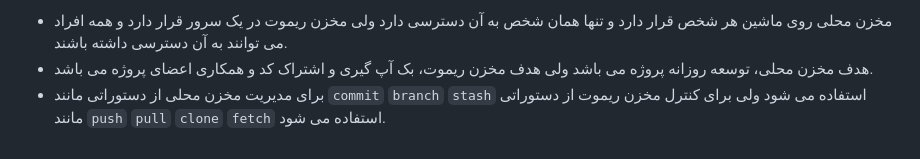
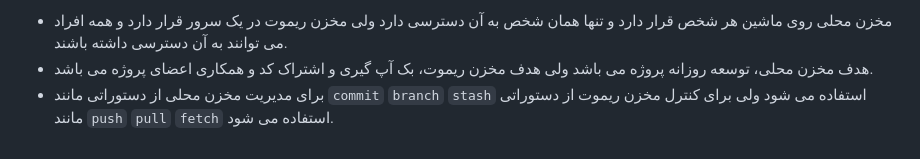
Before and after one commit to smkh1400/Software_Lab_1, a Markdown page: README.md, the part around the change. GitHub-like rendering.

Commit message:
correct minor problem in README

```diff
--- a/README.md
+++ b/README.md
@@ -92,4 +92,4 @@
 
 - مخزن محلی روی ماشین هر شخص قرار دارد و تنها همان شخص به آن دسترسی دارد ولی مخزن ریموت در یک سرور قرار دارد و همه افراد می توانند به آن دسترسی داشته باشند.
 - هدف مخزن محلی، توسعه روزانه پروژه می باشد ولی هدف مخزن ریموت، بک آپ گیری و اشتراک کد و همکاری اعضای پروژه می باشد.
-- برای مدیریت مخزن محلی از دستوراتی مانند `commit` `branch` `stash` استفاده می شود ولی برای کنترل مخزن ریموت از دستوراتی مانند `push` `pull` `clone` `fetch` استفاده می شود.
+- برای مدیریت مخزن محلی از دستوراتی مانند `commit` `branch` `stash` استفاده می شود ولی برای کنترل مخزن ریموت از دستوراتی مانند `push` `pull` `fetch` استفاده می شود.
```
